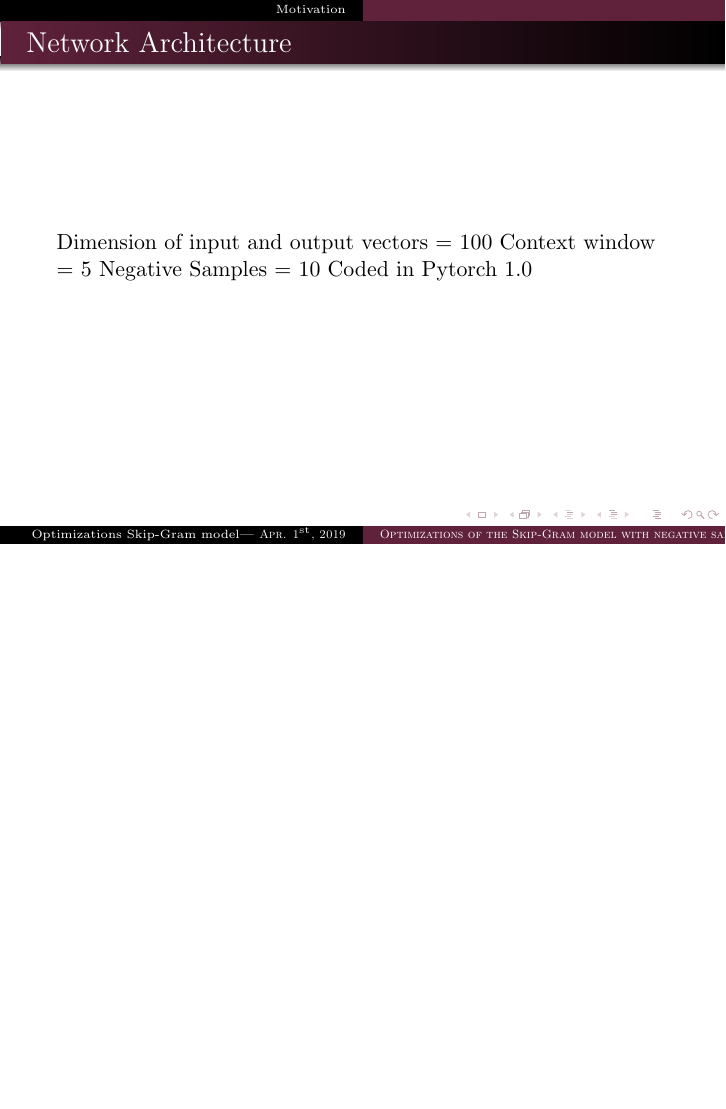
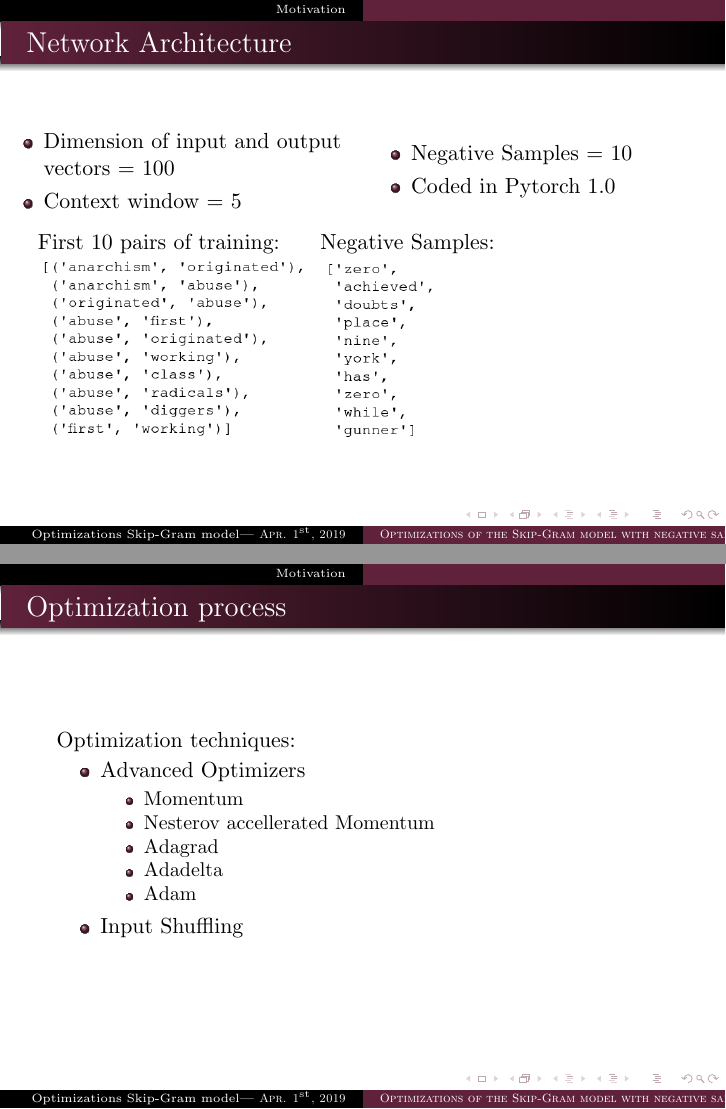
Before and after one commit to c3dric373/bachelorThesis, LaTeX slides (presentation/presentation.tex, which reads presentation/slides/implementation.tex, presentation/slides/results.tex): page 13 of 15 before the commit and pages 12 and 13 of 15 after it, the two joined at a grey line, the shorter picture padded with empty space. Compiled offline with pdfLaTeX.

Commit message:
finsished impl

```diff
--- a/presentation/slides/implementation.tex
+++ b/presentation/slides/implementation.tex
@@ -26,9 +37,39 @@
+\begin{frame}
+\frametitle{Network Architecture}
+\begin{columns}
+    \column{0.6\textwidth}
+\begin{itemize}
+\item Dimension of input and output vectors = 100
+\item Context window  = 5
+\end{itemize}
+    \column{0.6\textwidth}
+    \begin{itemize}
+    \item Negative Samples = 10
+\item Coded in Pytorch 1.0
+\end{itemize}
+  \end{columns}
+  \bigskip
+\begin{columns}
+    \column{0.4\textwidth}
+    		First 10 pairs of training:
+        \includegraphics[scale=0.35]{images/pairs_example}    \column{0.6\textwidth}
+        Negative Samples:\\
+        \includegraphics[scale=0.35]{images/neg_samples_example}
+  \end{columns}
+\end{frame}
+
+\begin{frame}
+\frametitle{Optimization process}
+Optimization techniques:
+\begin{itemize}
+\item Advanced Optimizers
+\begin{itemize}
+\item Momentum
+\item Nesterov accellerated Momentum
+\item Adagrad
+\item Adadelta
+\item Adam
+\end{itemize}
+\item Input Shuffling
 \end{itemize}
 \end{frame}
-\begin{frame}
-\frametitle{Network Architecture}
-Dimension of input and output vectors = 100
-Context window  = 5
-Negative Samples = 10
-Coded in Pytorch 1.0
-\end{frame}
--- a/presentation/slides/results.tex
+++ b/presentation/slides/results.tex
@@ -1,10 +1,12 @@
-\begin{frame}\frametitle{Implementation}
+\begin{frame}\frametitle{Results}
 \begin{itemize}
 \item My Contribution
 \begin{itemize}
 \item Advanced Optimizers
 \item Input shuffling
 \item Word similarity and analogy
+\item Comparison to Gensim
 \end{itemize}
+
 \end{itemize}
 \end{frame}
```
Also changed, not shown: presentation/images/neg_samples_example.png (added), presentation/images/pairs_example.png (added), presentation/images/text8snippet.png (added), presentation/slides/implementation.tex (19 more changed lines), 1 other file.
